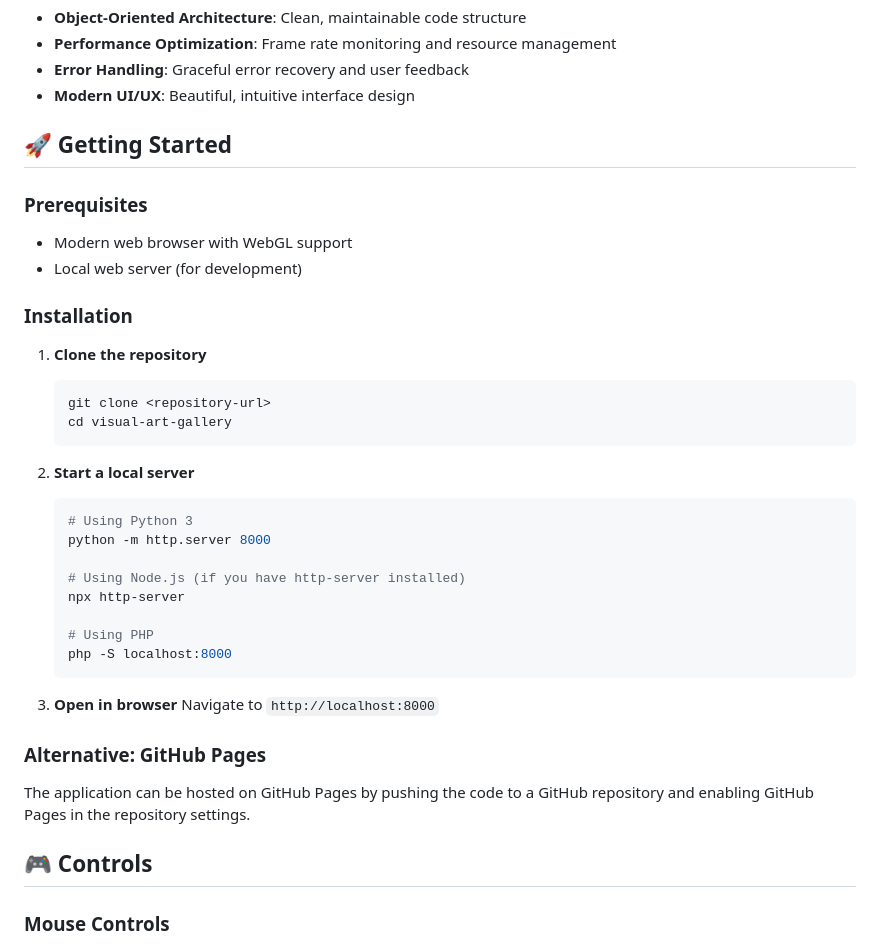
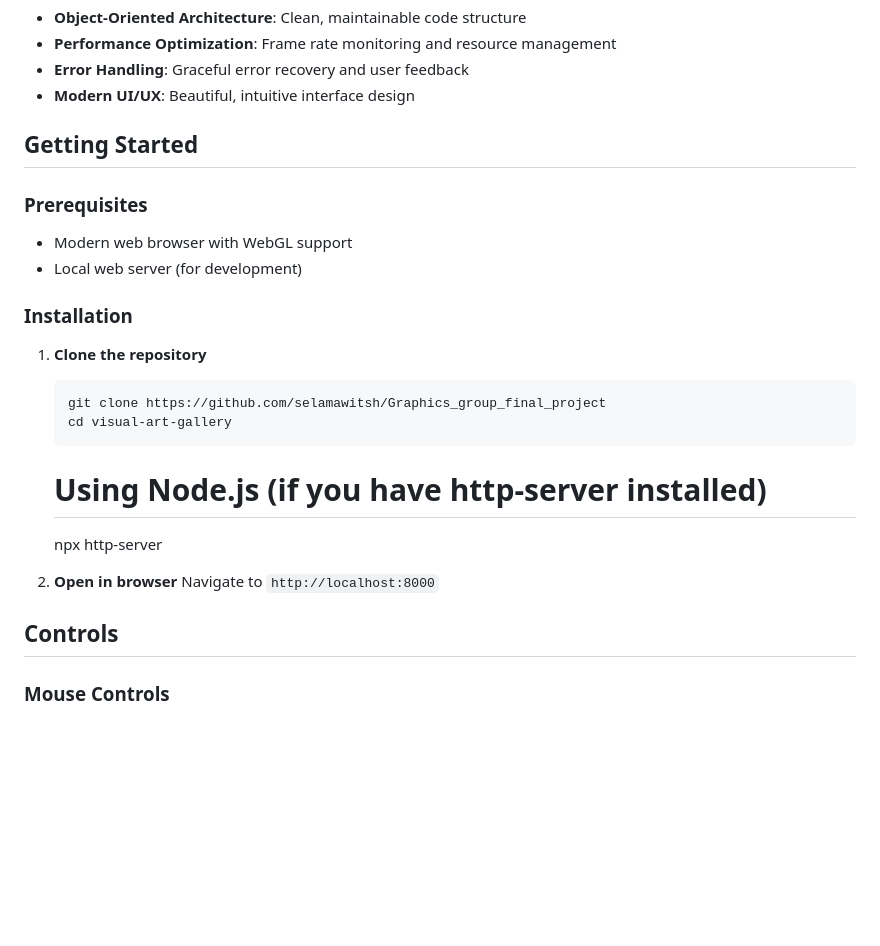
Before and after one commit to selamawitsh/Graphics_group_final_project, a Markdown page: README.md, the part around one of its changes. Rendered like a GitHub page; blank space fills up the shorter version.

````diff
--- a/README.md
+++ b/README.md
@@ -27,7 +27,7 @@ This project demonstrates advanced 3D web development concepts using Three.js, c
 - **Error Handling**: Graceful error recovery and user feedback
 - **Modern UI/UX**: Beautiful, intuitive interface design
 
-## 🚀 Getting Started
+##  Getting Started
 
 ### Prerequisites
 - Modern web browser with WebGL support
@@ -37,29 +37,18 @@ This project demonstrates advanced 3D web development concepts using Three.js, c
 
 1. **Clone the repository**
    ```bash
-   git clone <repository-url>
+   git clone https://github.com/selamawitsh/Graphics_group_final_project
    cd visual-art-gallery
    ```
-
-2. **Start a local server**
-   ```bash
-   # Using Python 3
-   python -m http.server 8000
 
    # Using Node.js (if you have http-server installed)
    npx http-server
 
-   # Using PHP
-   php -S localhost:8000
-   ```
 
 3. **Open in browser**
    Navigate to `http://localhost:8000`
 
-### Alternative: GitHub Pages
-The application can be hosted on GitHub Pages by pushing the code to a GitHub repository and enabling GitHub Pages in the repository settings.
-
-## 🎮 Controls
+##  Controls
 
 ### Mouse Controls
 - **Left Click + Drag**: Rotate camera around the gallery
````
Also changed, not shown: other parts of README.md (+14 -28 lines).
